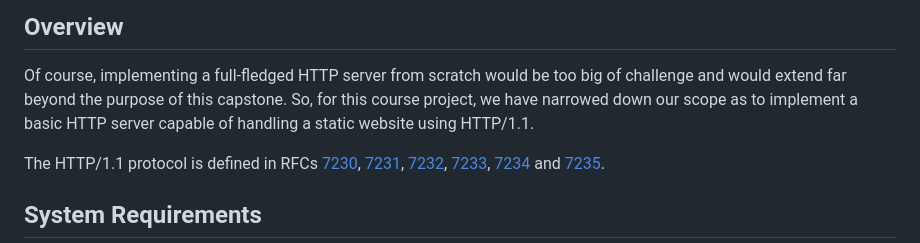
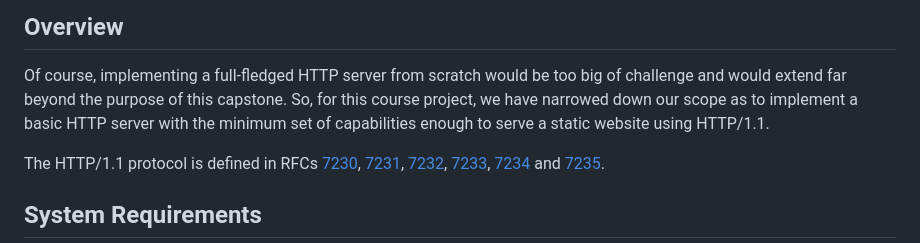
Before and after one commit to ramosfabiano/CppND-Capstone, a Markdown page: README.md, the part around the change. Rendered like a GitHub page.

```diff
--- a/README.md
+++ b/README.md
@@ -7,7 +7,7 @@ For the capstone, I have decided to implement a (simple) HTTP server.  An HTTP s
 ## Overview
 
 Of course, implementing a full-fledged HTTP server from scratch would be too big of challenge and would extend far beyond the purpose of this capstone.
-So, for this course project, we have narrowed down our scope as to implement a basic HTTP server capable of handling a static website using HTTP/1.1.
+So, for this course project, we have narrowed down our scope as to implement a basic HTTP server with the minimum set of capabilities enough to serve a static website using HTTP/1.1.
 
 The HTTP/1.1 protocol is defined in RFCs [7230](http://www.rfc-editor.org/info/rfc7230), [7231](http://www.rfc-editor.org/info/rfc7231),
 [7232](http://www.rfc-editor.org/info/rfc7232), [7233](http://www.rfc-editor.org/info/rfc7233),
```
